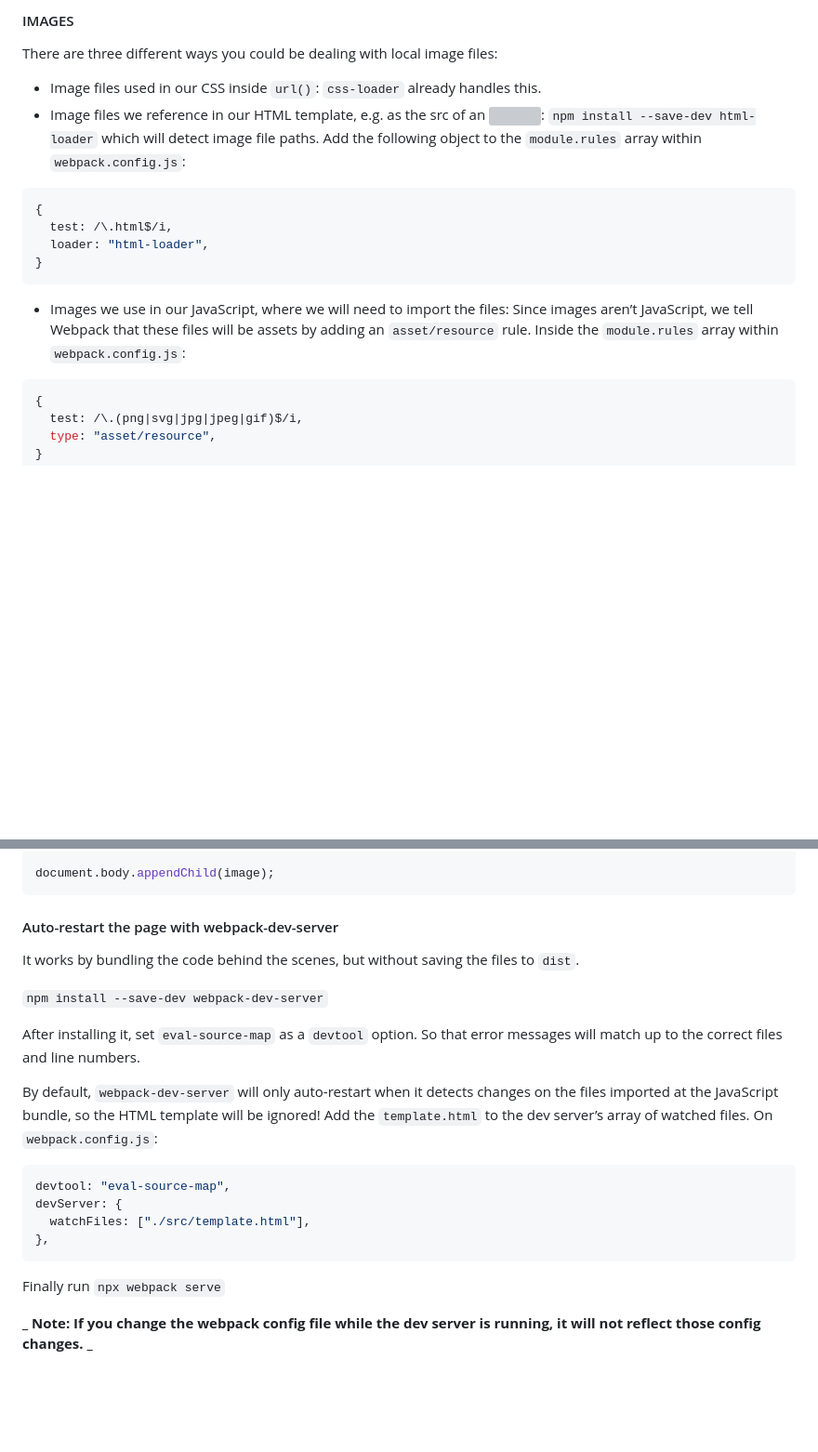
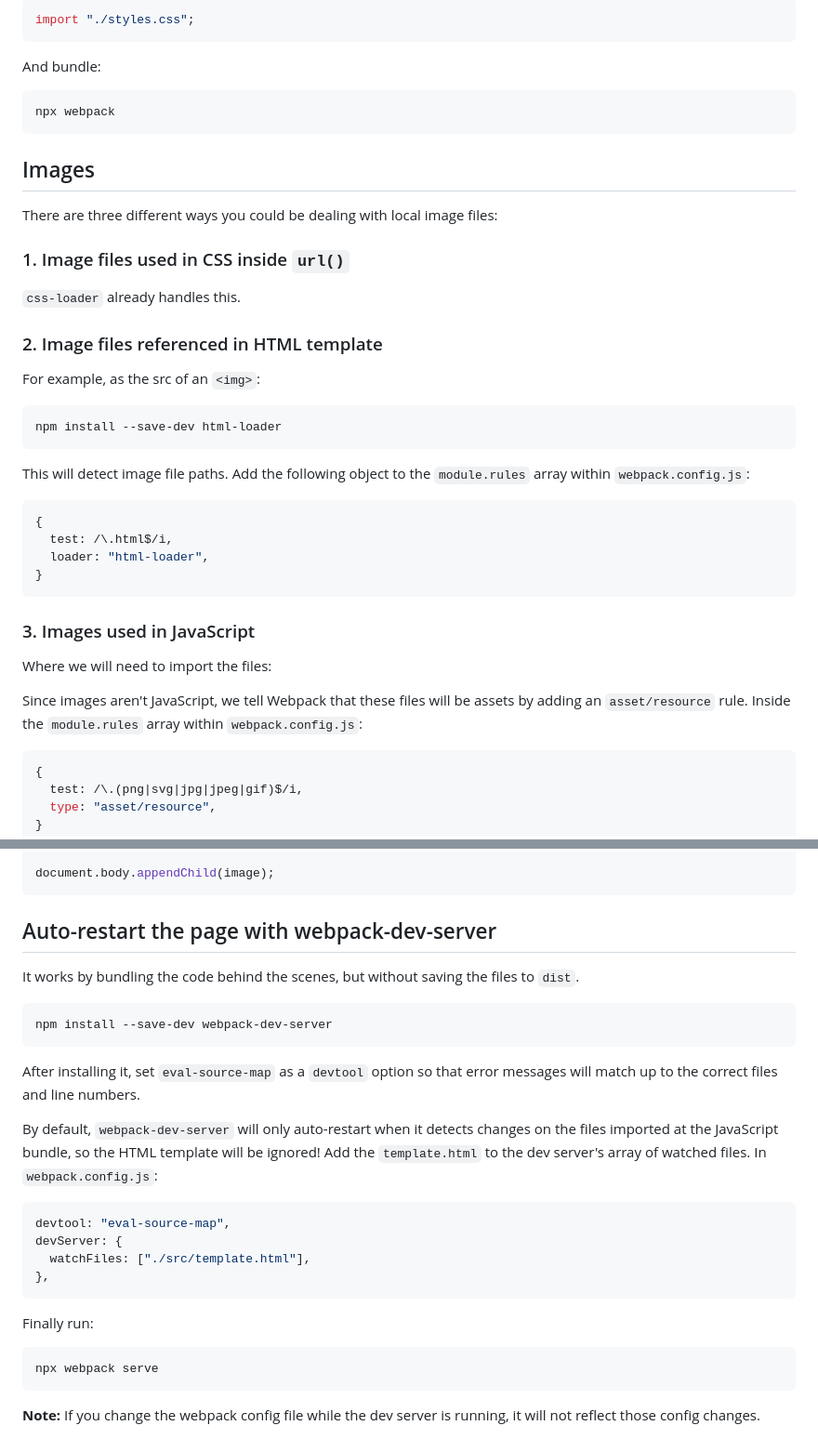
Before and after one commit to mosfi99/template-webpack-tailwindcss, a Markdown page: README.md, 2 parts joined by grey strips. Shown at 93% size. Rendered like a GitHub page; blank space fills up the shorter version; grey boxes are pictures that could not be loaded.

````diff
--- a/README.md
+++ b/README.md
@@ -77,12 +89,31 @@ and bundle: `npx webpack`
 
-#### IMAGES
+```js
+import "./styles.css";
+```
+
+And bundle:
+
+```bash
+npx webpack
+```
+
+## Images
 
 There are three different ways you could be dealing with local image files:
 
-- Image files used in our CSS inside `url()`:
-  `css-loader` already handles this.
-- Image files we reference in our HTML template, e.g. as the src of an <img>:
-  `npm install --save-dev html-loader` which will detect image file paths. Add the following object to the `module.rules` array within `webpack.config.js`:
+### 1. Image files used in CSS inside `url()`
+
+`css-loader` already handles this.
+
+### 2. Image files referenced in HTML template
+
+For example, as the src of an `<img>`:
+
+```bash
+npm install --save-dev html-loader
+```
+
+This will detect image file paths. Add the following object to the `module.rules` array within `webpack.config.js`:
 
 ```js
 {
@@ -91,8 +122,11 @@ There are three different ways you could be dealing with local image files:
 }
 ```
 
-- Images we use in our JavaScript, where we will need to import the files:
-  Since images aren’t JavaScript, we tell Webpack that these files will be assets by adding an `asset/resource` rule. Inside the `module.rules` array within `webpack.config.js`:
+### 3. Images used in JavaScript
+
+Where we will need to import the files:
+
+Since images aren't JavaScript, we tell Webpack that these files will be assets by adding an `asset/resource` rule. Inside the `module.rules` array within `webpack.config.js`:
 
 ```js
 {
@@ -113,15 +147,17 @@ image.src = sonicImg;
 document.body.appendChild(image);
 ```
 
-#### Auto-restart the page with webpack-dev-server
+## Auto-restart the page with webpack-dev-server
 
 It works by bundling the code behind the scenes, but without saving the files to `dist`.
 
-`npm install --save-dev webpack-dev-server`
+```bash
+npm install --save-dev webpack-dev-server
+```
 
-After installing it, set `eval-source-map` as a `devtool` option. So that error messages will match up to the correct files and line numbers.
+After installing it, set `eval-source-map` as a `devtool` option so that error messages will match up to the correct files and line numbers.
 
-By default, `webpack-dev-server` will only auto-restart when it detects changes on the files imported at the JavaScript bundle, so the HTML template will be ignored! Add the `template.html` to the dev server’s array of watched files. On `webpack.config.js`:
+By default, `webpack-dev-server` will only auto-restart when it detects changes on the files imported at the JavaScript bundle, so the HTML template will be ignored! Add the `template.html` to the dev server's array of watched files. In `webpack.config.js`:
 
 ```js
 devtool: "eval-source-map",
@@ -130,6 +166,10 @@ devServer: {
 },
 ```
 
-Finally run `npx webpack serve`
+Finally run:
 
-**_ Note: If you change the webpack config file while the dev server is running, it will not reflect those config changes. _**
+```bash
+npx webpack serve
+```
+
+**Note:** If you change the webpack config file while the dev server is running, it will not reflect those config changes.
````
Also changed, not shown: other parts of README.md (+47 -35 lines).
